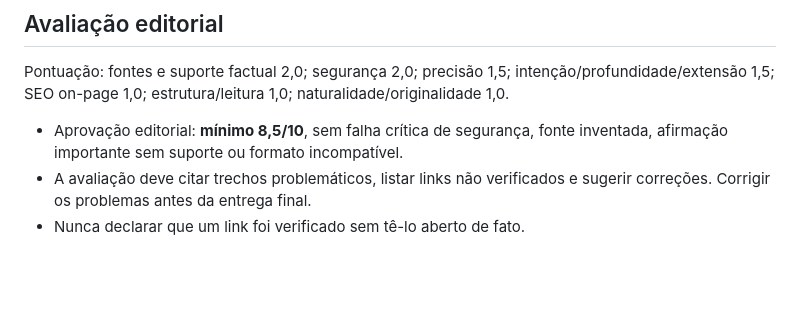
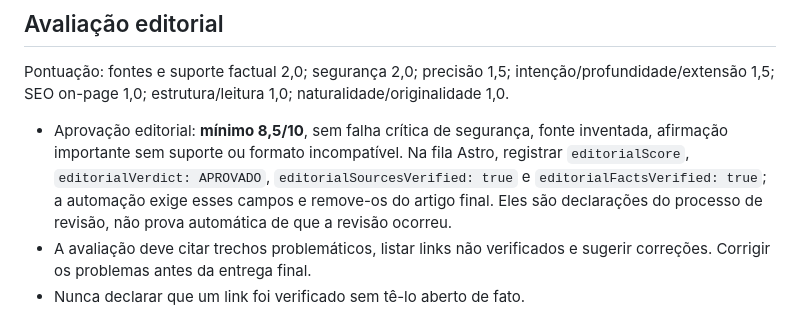
Before and after one commit to saasdavi/mente-curiosa, a Markdown page: DIRETRIZES_EDITORIAIS_GLOBAIS.md, the part around the change. Drawn GitHub-style; blank space fills up the shorter version.

Commit message:
docs: define editorial review gate metadata

```diff
--- a/DIRETRIZES_EDITORIAIS_GLOBAIS.md
+++ b/DIRETRIZES_EDITORIAIS_GLOBAIS.md
@@ -41,7 +41,7 @@ Estas regras valem para todos os redatores e modelos que produzam artigos para M
 
 ## Avaliação editorial
 Pontuação: fontes e suporte factual 2,0; segurança 2,0; precisão 1,5; intenção/profundidade/extensão 1,5; SEO on-page 1,0; estrutura/leitura 1,0; naturalidade/originalidade 1,0.
-- Aprovação editorial: **mínimo 8,5/10**, sem falha crítica de segurança, fonte inventada, afirmação importante sem suporte ou formato incompatível.
+- Aprovação editorial: **mínimo 8,5/10**, sem falha crítica de segurança, fonte inventada, afirmação importante sem suporte ou formato incompatível. Na fila Astro, registrar `editorialScore`, `editorialVerdict: APROVADO`, `editorialSourcesVerified: true` e `editorialFactsVerified: true`; a automação exige esses campos e remove-os do artigo final. Eles são declarações do processo de revisão, não prova automática de que a revisão ocorreu.
 - A avaliação deve citar trechos problemáticos, listar links não verificados e sugerir correções. Corrigir os problemas antes da entrega final.
 - Nunca declarar que um link foi verificado sem tê-lo aberto de fato.
 
```
